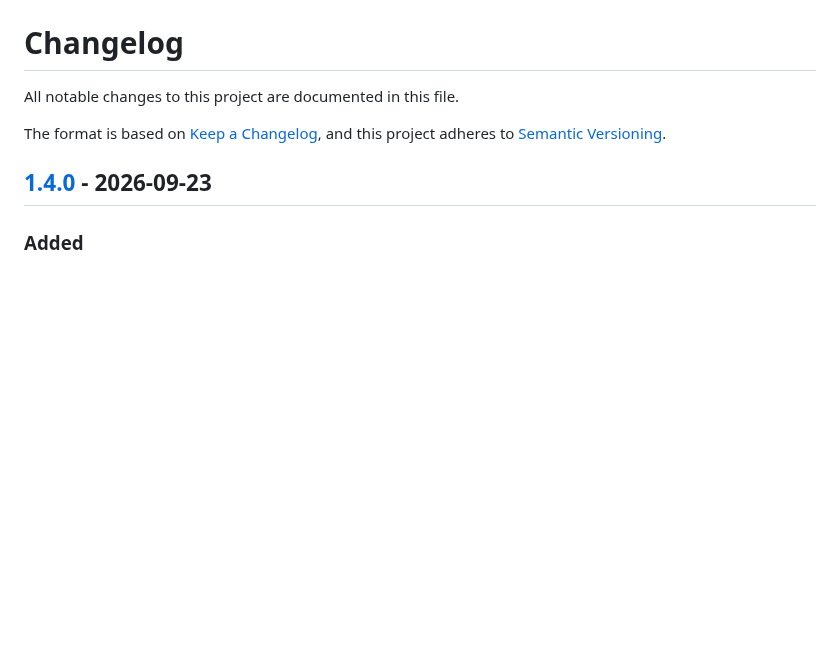
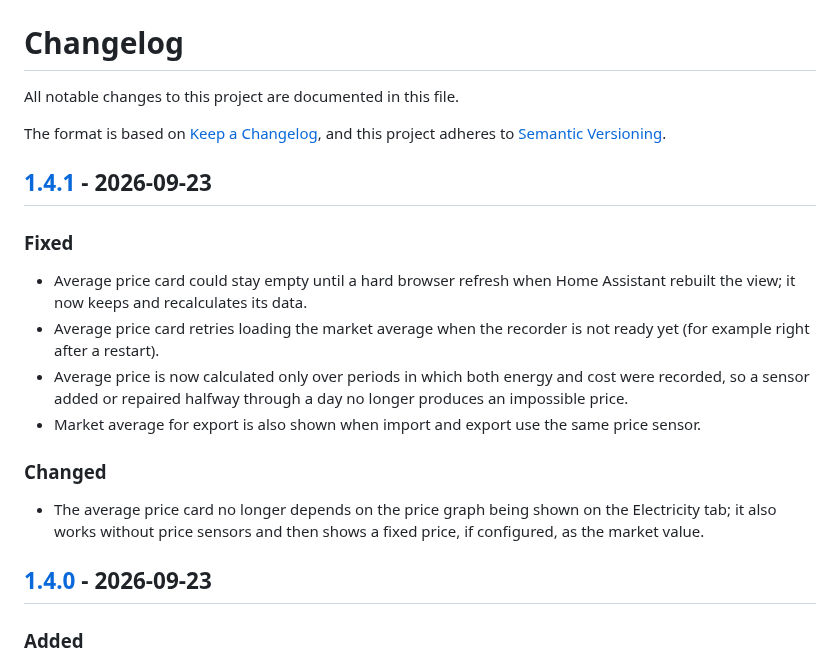
Before and after one commit to Gtolsma/HA-Energy-Price-Graph, a Markdown page: CHANGELOG.md, the part around one of its changes. Rendered like a GitHub page; blank space fills up the shorter version.

```diff
--- a/CHANGELOG.md
+++ b/CHANGELOG.md
@@ -4,6 +4,19 @@ All notable changes to this project are documented in this file.
 
 The format is based on [Keep a Changelog](https://keepachangelog.com/en/1.1.0/),
 and this project adheres to [Semantic Versioning](https://semver.org/spec/v2.0.0.html).
+
+## [1.4.1] - 2026-09-23
+
+### Fixed
+
+- Average price card could stay empty until a hard browser refresh when Home Assistant rebuilt the view; it now keeps and recalculates its data.
+- Average price card retries loading the market average when the recorder is not ready yet (for example right after a restart).
+- Average price is now calculated only over periods in which both energy and cost were recorded, so a sensor added or repaired halfway through a day no longer produces an impossible price.
+- Market average for export is also shown when import and export use the same price sensor.
+
+### Changed
+
+- The average price card no longer depends on the price graph being shown on the Electricity tab; it also works without price sensors and then shows a fixed price, if configured, as the market value.
 
 ## [1.4.0] - 2026-09-23
 
```
Also changed, not shown: other parts of CHANGELOG.md (+1 -0 lines), README.md (+1 -1 lines), docs/images/average-price.png, docs/images/price-graph.png, 2 other files.
